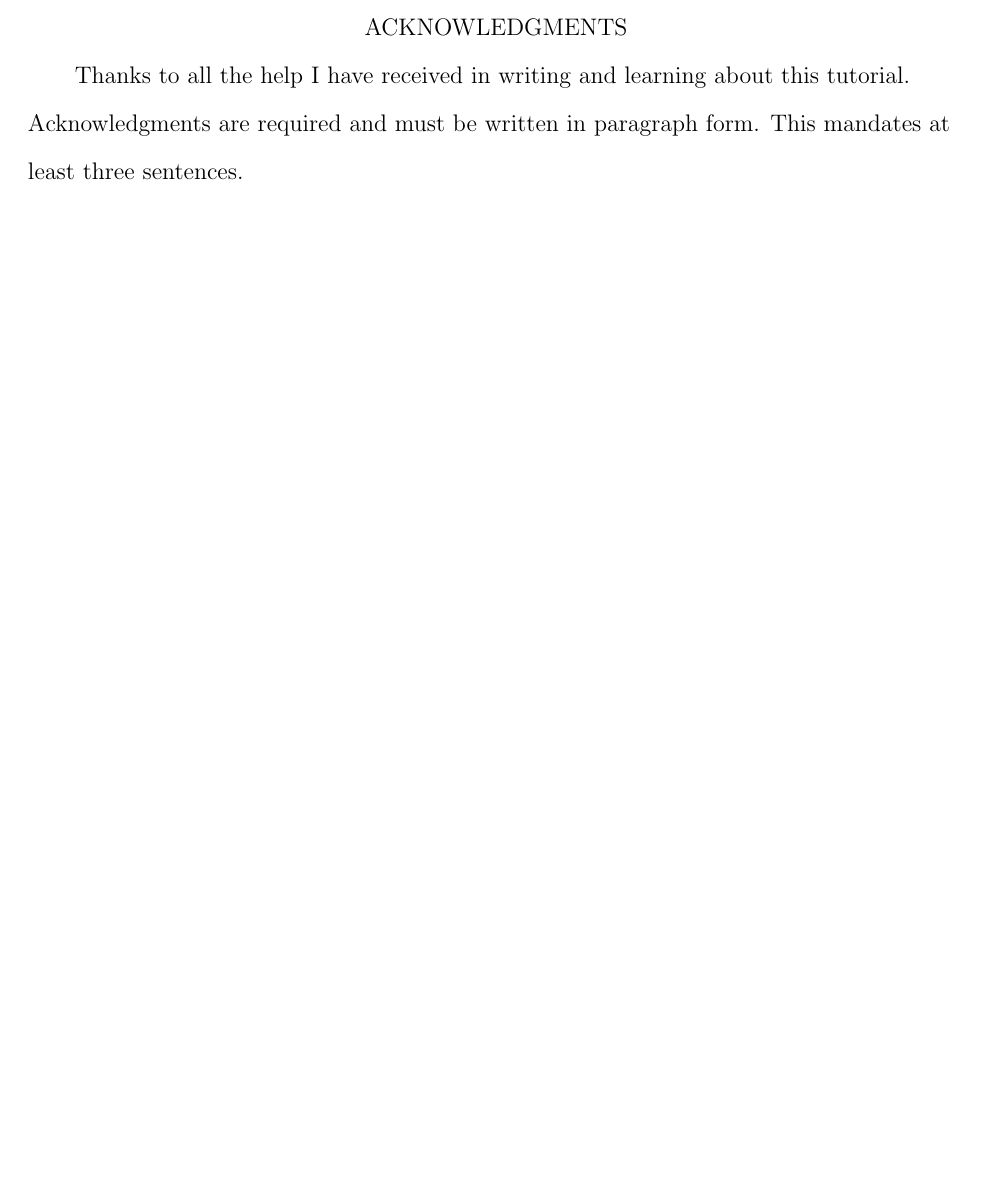
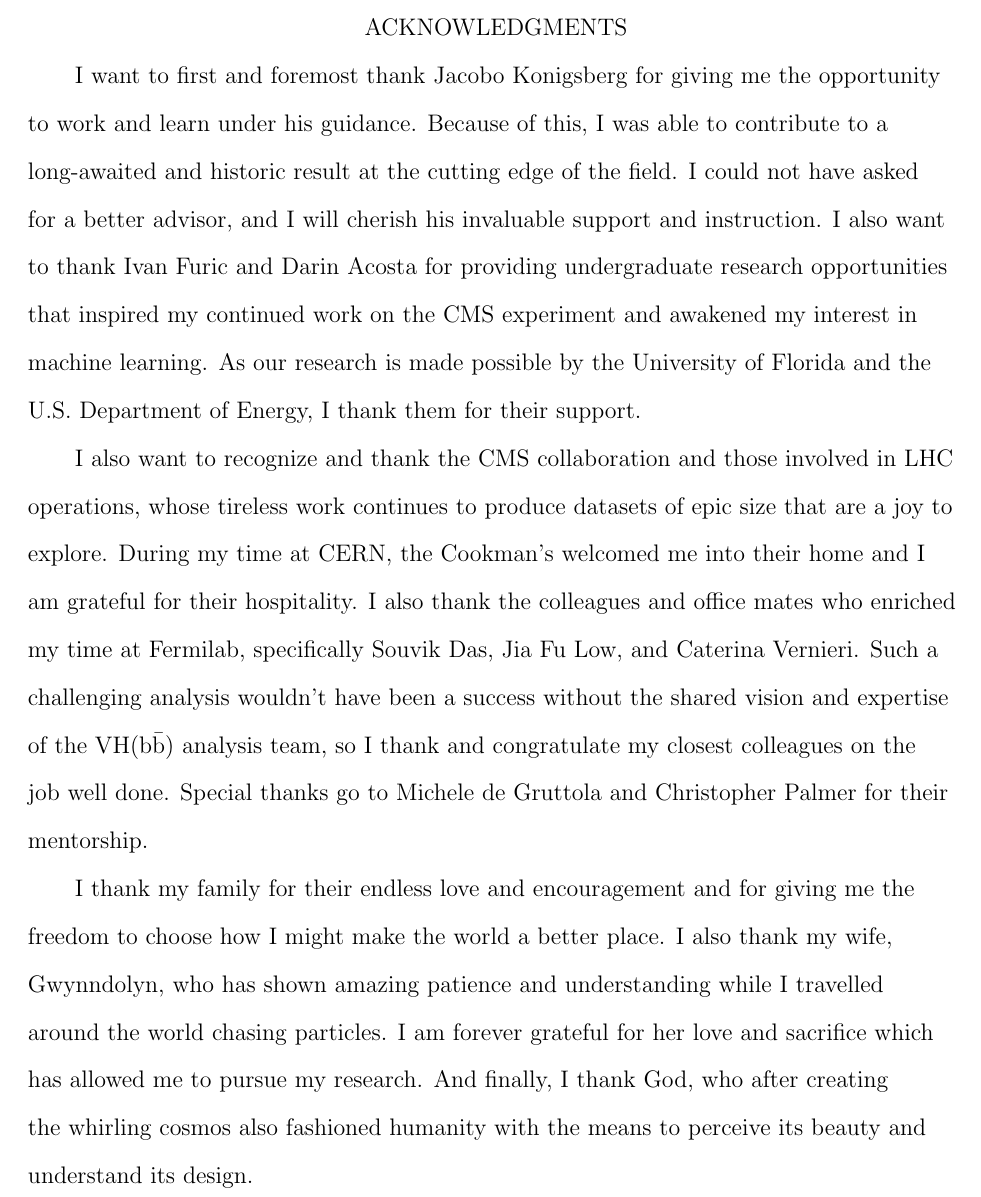
Before and after one commit to swang373/dissertation, a LaTeX thesis (main.tex, which reads tex/acknowledgements.tex, usersetcommands.tex): part of page 4 of 44, cut so that both start at the same text, the shorter picture padded with empty space. Compiled offline with pdfLaTeX.

Commit message:
Add acknowledgments for committee members, colleages, and family

```diff
--- a/tex/acknowledgements.tex
+++ b/tex/acknowledgements.tex
@@ -1,4 +1,8 @@
 % Make sure to keep the text within the brackets and the output should turn out correct
 \acknowledge{%
-Thanks to all the help I have received in writing and learning about
-this tutorial. Acknowledgments are required and must be written in paragraph form. This mandates at least three sentences. }
+I want to first and foremost thank Jacobo Konigsberg for giving me the opportunity to work and learn under his guidance. Because of this, I was able to contribute to a long-awaited and historic result at the cutting edge of the field. I could not have asked for a better advisor, and I will cherish his invaluable support and instruction. I also want to thank Ivan Furic and Darin Acosta for providing undergraduate research opportunities that inspired my continued work on the CMS experiment and awakened my interest in machine learning. As our research is made possible by the University of Florida and the U.S. Department of Energy, I thank them for their support.
+
+I also want to recognize and thank the CMS collaboration and those involved in LHC operations, whose tireless work continues to produce datasets of epic size that are a joy to explore. During my time at CERN, the Cookman's welcomed me into their home and I am grateful for their hospitality. I also thank the colleagues and office mates who enriched my time at Fermilab, specifically Souvik Das, Jia Fu Low, and Caterina Vernieri. Such a challenging analysis wouldn't have been a success without the shared vision and expertise of the \VHbb analysis team, so I thank and congratulate my closest colleagues on the job well done. Special thanks go to Michele de Gruttola and Christopher Palmer for their mentorship.
+
+I thank my family for their endless love and encouragement and for giving me the freedom to choose how I might make the world a better place. I also thank my wife, Gwynndolyn, who has shown amazing patience and understanding while I travelled around the world chasing particles. I am forever grateful for her love and sacrifice which has allowed me to pursue my research. And finally, I thank God, who after creating the whirling cosmos also fashioned humanity with the means to perceive its beauty and understand its design.
+}
--- a/usersetcommands.tex
+++ b/usersetcommands.tex
@@ -47,8 +47,8 @@
 \newtheorem{proposition}{Proposition}[chapter]
 \newtheorem{algorithm}{Algorithm}[chapter]
 
-
-
+% Common particle physics abbreviations
+\newcommand{\VHbb}{\ensuremath{\mathrm{VH(b\bar{b})}} }
 
 %These were some user commands I've run across that I thought some might want to incorporate into their work
 %\newcommand{\bdm}{
```
